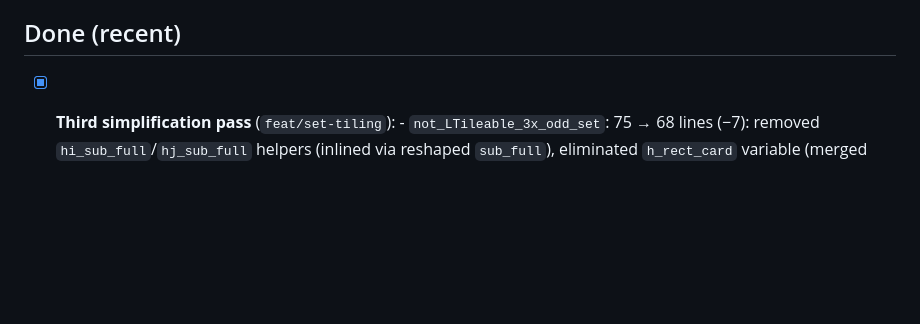
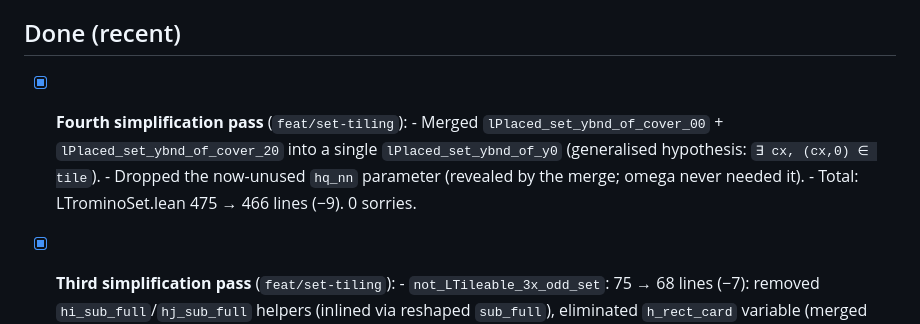
Before and after one commit to slef/TilingPolyomino, a Markdown page: TODO.md, the part around the change. GitHub-like rendering; blank space fills up the shorter version.

Commit message:
docs: update TODO.md — fourth simplification pass logged

```diff
--- a/TODO.md
+++ b/TODO.md
@@ -20,6 +20,11 @@
       (currently only `2xn` and `3xn` are biconditionals).
 
 ## Done (recent)
+- [x] **Fourth simplification pass** (`feat/set-tiling`):
+      - Merged `lPlaced_set_ybnd_of_cover_00` + `lPlaced_set_ybnd_of_cover_20` into a single
+        `lPlaced_set_ybnd_of_y0` (generalised hypothesis: `∃ cx, (cx,0) ∈ tile`).
+      - Dropped the now-unused `hq_nn` parameter (revealed by the merge; omega never needed it).
+      - Total: LTrominoSet.lean 475 → 466 lines (−9). 0 sorries.
 - [x] **Third simplification pass** (`feat/set-tiling`):
       - `not_LTileable_3x_odd_set`: 75 → 68 lines (−7): removed `hi_sub_full`/`hj_sub_full`
         helpers (inlined via reshaped `sub_full`), eliminated `h_rect_card` variable
```
